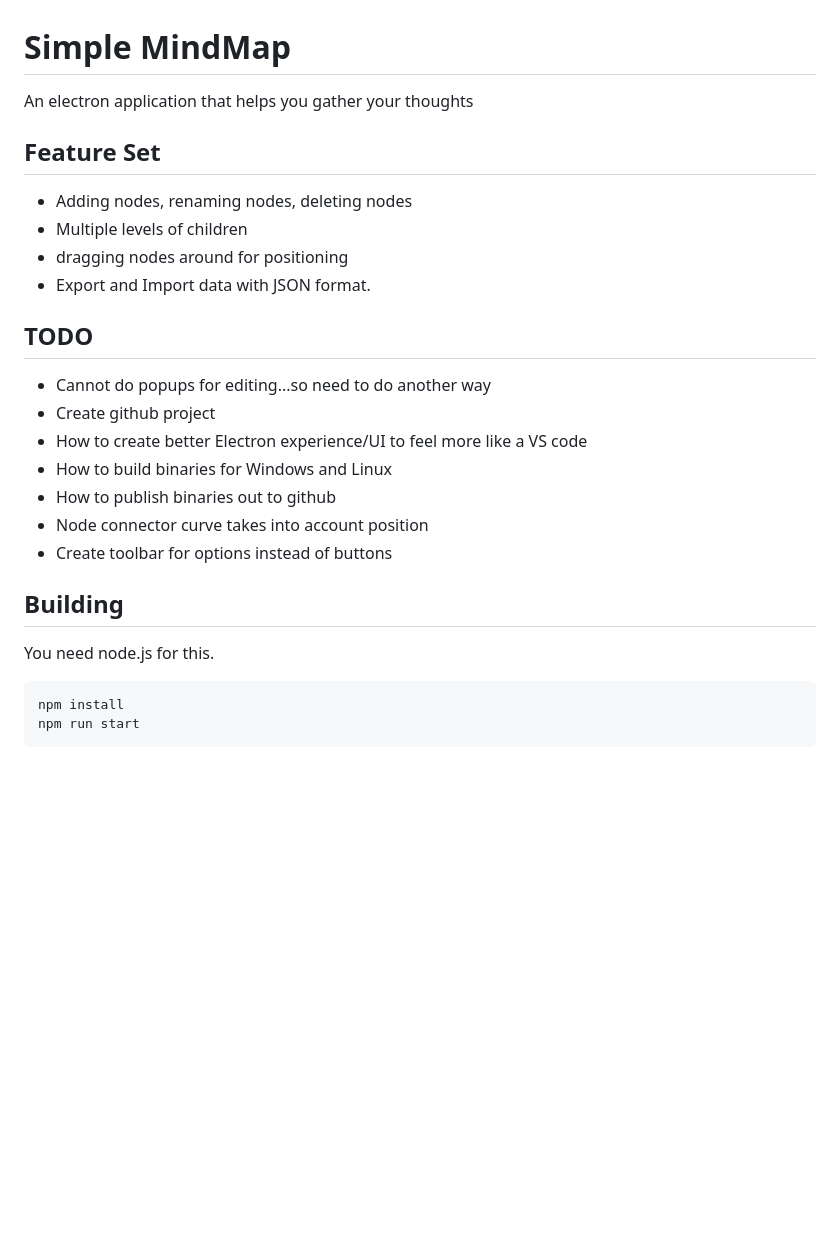
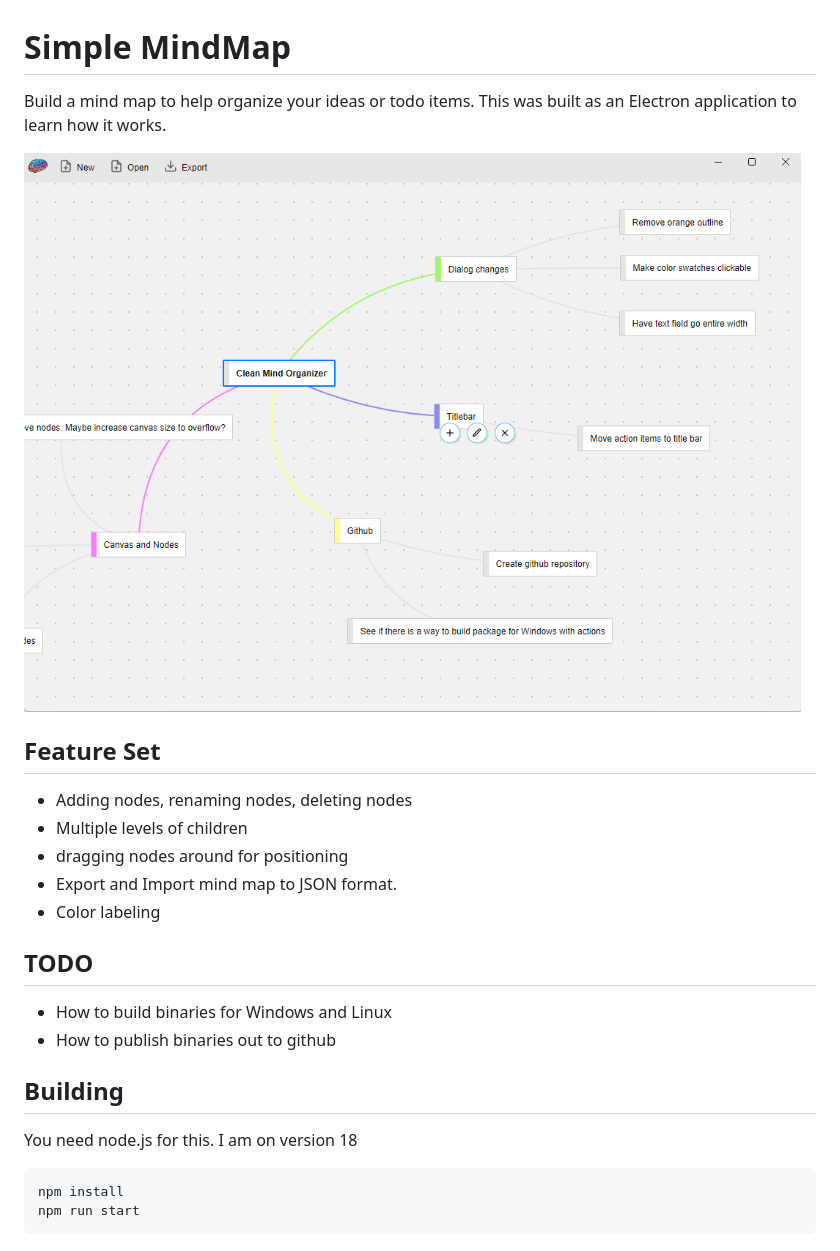
Before and after one commit to scottpetrovic/SimpleMind, a Markdown page: README.md, the part around the change. Rendered like a GitHub page; pictures changed too: screenshot.png (added); blank space fills up the shorter version.

Commit message:
Updated readme and added screenshot

```diff
--- a/README.md
+++ b/README.md
@@ -1,24 +1,22 @@
 # Simple MindMap
-An electron application that helps you gather your thoughts
+Build a mind map to help organize your ideas or todo items. This was built as an Electron application to learn how it works.
+
+<img src="screenshot.png" alt="Mind mapping software" />
 
 ## Feature Set
 - Adding nodes, renaming nodes, deleting nodes
 - Multiple levels of children
 - dragging nodes around for positioning
-- Export and Import data with JSON format.
+- Export and Import mind map to JSON format.
+- Color labeling
 
 
 ## TODO
-- Cannot do popups for editing...so need to do another way
-- Create github project
-- How to create better Electron experience/UI to feel more like a VS code
 - How to build binaries for Windows and Linux
 - How to publish binaries out to github
-- Node connector curve takes into account position
-- Create toolbar for options instead of buttons
 
 ## Building
-You need node.js for this.
+You need node.js for this. I am on version 18
 
     npm install
     npm run start
```
